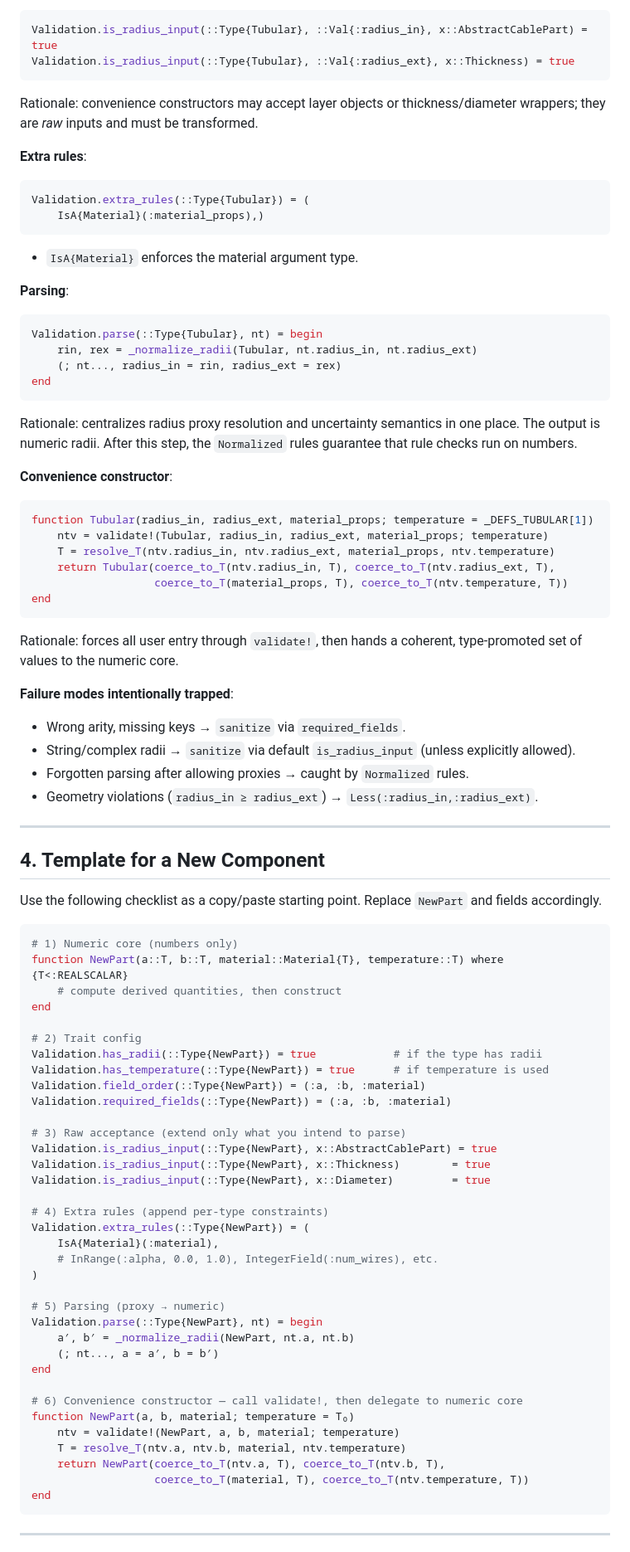
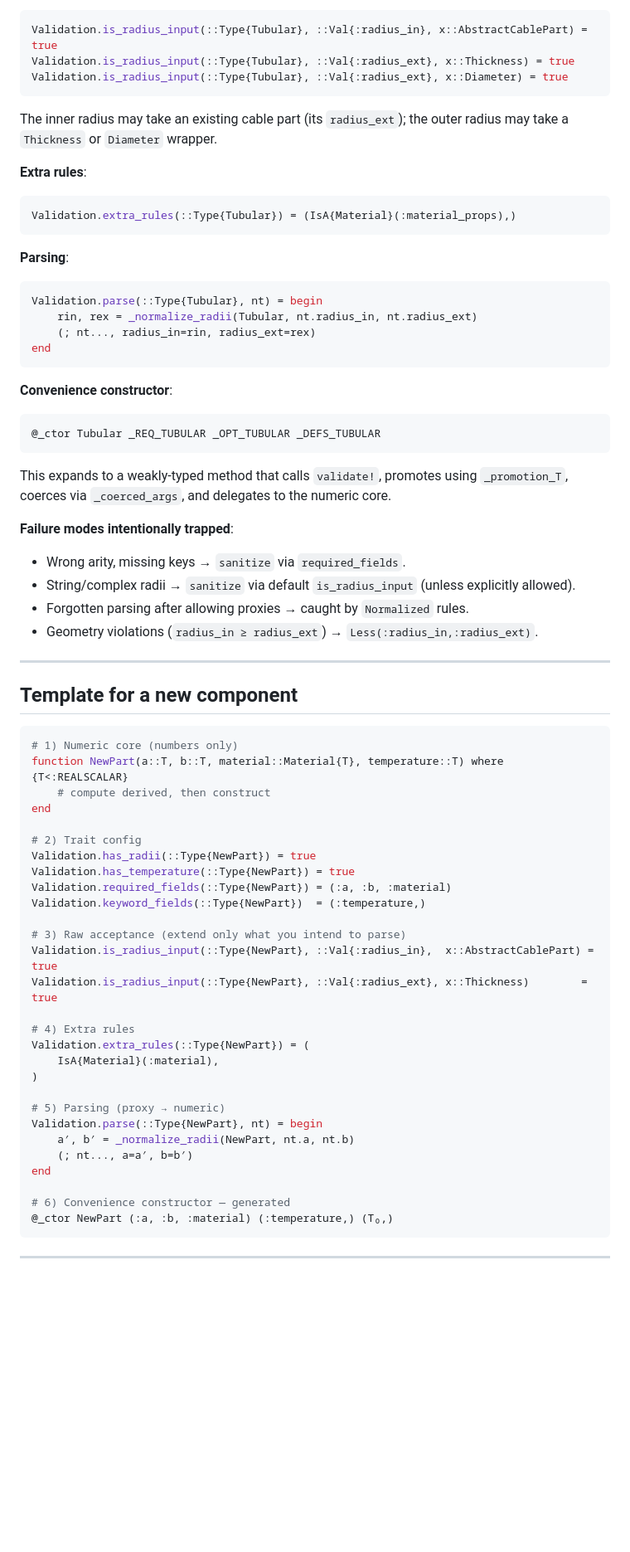
Before and after one commit to MohamedNumair/LineCableModels.jl, a Markdown page: docs/src/validation.md, the part around one of its changes. Shown at 83% size. GitHub-like rendering; blank space fills up the shorter version.

````diff
--- a/docs/src/validation.md
+++ b/docs/src/validation.md
@@ -127,42 +136,33 @@ Validation.keyword_fields(::Type{Tubular}) = _OPT_TUBULAR
 ```julia
 Validation.is_radius_input(::Type{Tubular}, ::Val{:radius_in}, x::AbstractCablePart) = true
 Validation.is_radius_input(::Type{Tubular}, ::Val{:radius_ext}, x::Thickness) = true
+Validation.is_radius_input(::Type{Tubular}, ::Val{:radius_ext}, x::Diameter) = true
 ```
 
-Rationale: convenience constructors may accept layer objects or thickness/diameter wrappers; they are *raw* inputs and must be transformed.
+The inner radius may take an existing cable part (its `radius_ext`); the outer radius may take a `Thickness` or `Diameter` wrapper.
 
 **Extra rules**:
 
 ```julia
-Validation.extra_rules(::Type{Tubular}) = (
-    IsA{Material}(:material_props),)
+Validation.extra_rules(::Type{Tubular}) = (IsA{Material}(:material_props),)
 ```
-
-* `IsA{Material}` enforces the material argument type.
 
 **Parsing**:
 
 ```julia
 Validation.parse(::Type{Tubular}, nt) = begin
     rin, rex = _normalize_radii(Tubular, nt.radius_in, nt.radius_ext)
-    (; nt..., radius_in = rin, radius_ext = rex)
+    (; nt..., radius_in=rin, radius_ext=rex)
 end
 ```
-
-Rationale: centralizes radius proxy resolution and uncertainty semantics in one place. The output is numeric radii. After this step, the `Normalized` rules guarantee that rule checks run on numbers.
 
 **Convenience constructor**:
 
 ```julia
-function Tubular(radius_in, radius_ext, material_props; temperature = _DEFS_TUBULAR[1])
-    ntv = validate!(Tubular, radius_in, radius_ext, material_props; temperature)
-    T = resolve_T(ntv.radius_in, ntv.radius_ext, material_props, ntv.temperature)
-    return Tubular(coerce_to_T(ntv.radius_in, T), coerce_to_T(ntv.radius_ext, T),
-                   coerce_to_T(material_props, T), coerce_to_T(ntv.temperature, T))
-end
+@_ctor Tubular _REQ_TUBULAR _OPT_TUBULAR _DEFS_TUBULAR
 ```
 
-Rationale: forces all user entry through `validate!`, then hands a coherent, type‑promoted set of values to the numeric core.
+This expands to a weakly‑typed method that calls `validate!`, promotes using `_promotion_T`, coerces via `_coerced_args`, and delegates to the numeric core.
 
 **Failure modes intentionally trapped**:
 
@@ -173,46 +173,37 @@ Rationale: forces all user entry through `validate!`, then hands a coherent, typ
 
 ---
 
-## 4. Template for a New Component
-
-Use the following checklist as a copy/paste starting point. Replace `NewPart` and fields accordingly.
+## Template for a new component
 
 ```julia
 # 1) Numeric core (numbers only)
 function NewPart(a::T, b::T, material::Material{T}, temperature::T) where {T<:REALSCALAR}
-    # compute derived quantities, then construct
+    # compute derived, then construct
 end
 
 # 2) Trait config
-Validation.has_radii(::Type{NewPart}) = true            # if the type has radii
-Validation.has_temperature(::Type{NewPart}) = true      # if temperature is used
-Validation.field_order(::Type{NewPart}) = (:a, :b, :material)
+Validation.has_radii(::Type{NewPart}) = true
+Validation.has_temperature(::Type{NewPart}) = true
 Validation.required_fields(::Type{NewPart}) = (:a, :b, :material)
+Validation.keyword_fields(::Type{NewPart})  = (:temperature,)
 
 # 3) Raw acceptance (extend only what you intend to parse)
-Validation.is_radius_input(::Type{NewPart}, x::AbstractCablePart) = true
-Validation.is_radius_input(::Type{NewPart}, x::Thickness)        = true
-Validation.is_radius_input(::Type{NewPart}, x::Diameter)         = true
+Validation.is_radius_input(::Type{NewPart}, ::Val{:radius_in},  x::AbstractCablePart) = true
+Validation.is_radius_input(::Type{NewPart}, ::Val{:radius_ext}, x::Thickness)        = true
 
-# 4) Extra rules (append per‑type constraints)
+# 4) Extra rules
 Validation.extra_rules(::Type{NewPart}) = (
     IsA{Material}(:material),
-    # InRange(:alpha, 0.0, 1.0), IntegerField(:num_wires), etc.
 )
 
 # 5) Parsing (proxy → numeric)
 Validation.parse(::Type{NewPart}, nt) = begin
     a′, b′ = _normalize_radii(NewPart, nt.a, nt.b)
-    (; nt..., a = a′, b = b′)
+    (; nt..., a=a′, b=b′)
 end
 
-# 6) Convenience constructor — call validate!, then delegate to numeric core
-function NewPart(a, b, material; temperature = T₀)
-    ntv = validate!(NewPart, a, b, material; temperature)
-    T = resolve_T(ntv.a, ntv.b, material, ntv.temperature)
-    return NewPart(coerce_to_T(ntv.a, T), coerce_to_T(ntv.b, T),
-                   coerce_to_T(material, T), coerce_to_T(ntv.temperature, T))
-end
+# 6) Convenience constructor — generated
+@_ctor NewPart (:a, :b, :material) (:temperature,) (T₀,)
 ```
 
 ---
````
Also changed, not shown: other parts of docs/src/validation.md (+57 -39 lines).
